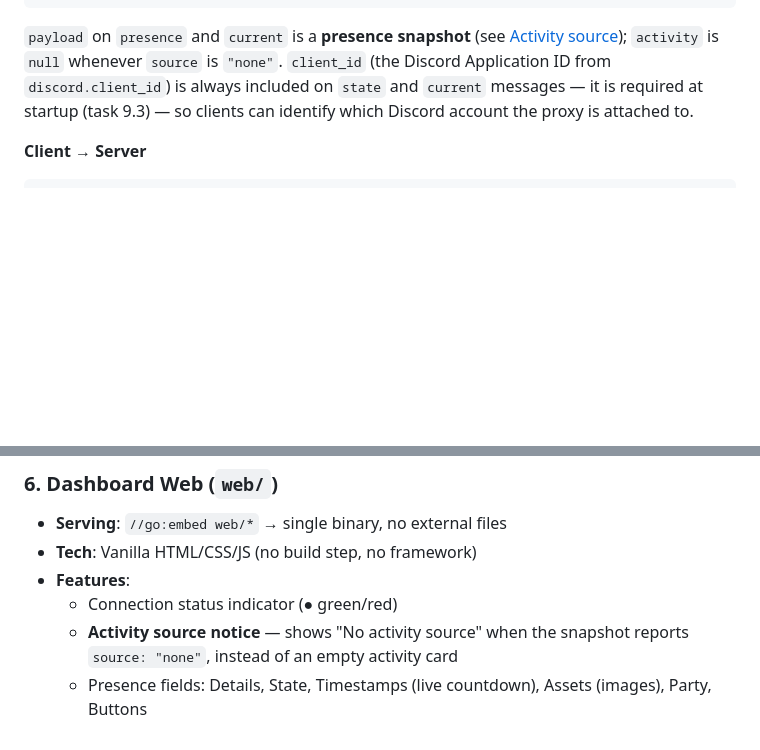
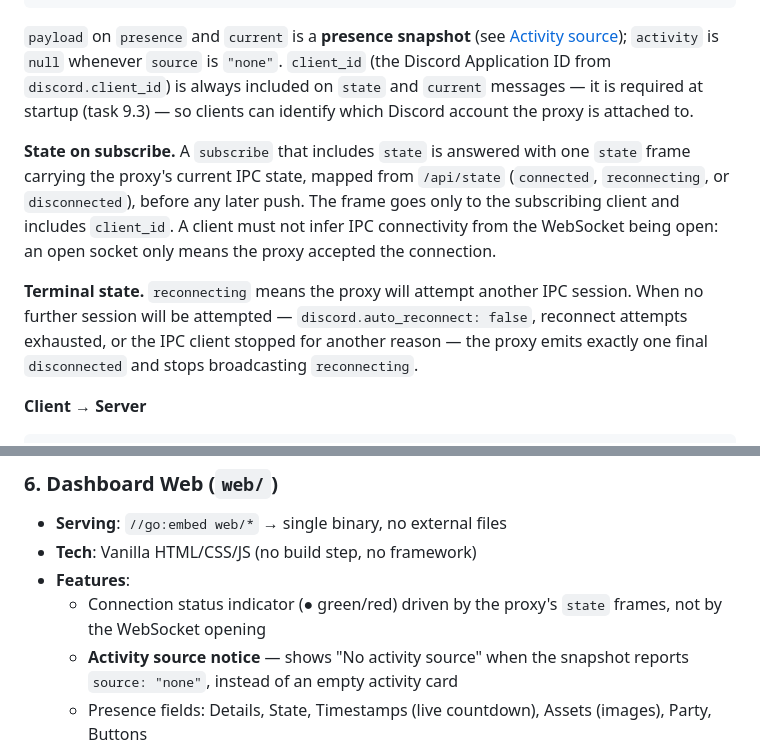
Before and after one commit to dipievil/discord-proxy-rpc, a Markdown page: docs/implementation/SPEC.md, 2 parts joined by grey strips. Rendered like a GitHub page; blank space fills up the shorter version.

Commit message:
docs(8.10): document state snapshot and terminal disconnected
Record the WebSocket contract: a state subscription is answered with the
current IPC state, clients must not infer connectivity from the socket
opening, and reconnecting ends in exactly one terminal disconnected when
no further IPC session will be attempted.

````diff
--- a/docs/implementation/SPEC.md
+++ b/docs/implementation/SPEC.md
@@ -156,6 +156,10 @@ The server echoes the offered `proxy-token-*` subprotocol back on success so the
 
 `payload` on `presence` and `current` is a **presence snapshot** (see [Activity source](#activity-source)); `activity` is `null` whenever `source` is `"none"`. `client_id` (the Discord Application ID from `discord.client_id`) is always included on `state` and `current` messages — it is required at startup (task 9.3) — so clients can identify which Discord account the proxy is attached to.
 
+**State on subscribe.** A `subscribe` that includes `state` is answered with one `state` frame carrying the proxy's current IPC state, mapped from `/api/state` (`connected`, `reconnecting`, or `disconnected`), before any later push. The frame goes only to the subscribing client and includes `client_id`. A client must not infer IPC connectivity from the WebSocket being open: an open socket only means the proxy accepted the connection.
+
+**Terminal state.** `reconnecting` means the proxy will attempt another IPC session. When no further session will be attempted — `discord.auto_reconnect: false`, reconnect attempts exhausted, or the IPC client stopped for another reason — the proxy emits exactly one final `disconnected` and stops broadcasting `reconnecting`.
+
 **Client → Server**
 
 ```json
@@ -297,7 +301,7 @@ logging:
 - **Serving**: `//go:embed web/*` → single binary, no external files
 - **Tech**: Vanilla HTML/CSS/JS (no build step, no framework)
 - **Features**:
-  - Connection status indicator (● green/red)
+  - Connection status indicator (● green/red) driven by the proxy's `state` frames, not by the WebSocket opening
   - **Activity source notice** — shows "No activity source" when the snapshot reports `source: "none"`, instead of an empty activity card
   - Presence fields: Details, State, Timestamps (live countdown), Assets (images), Party, Buttons
   - Real-time updates via WebSocket
````
